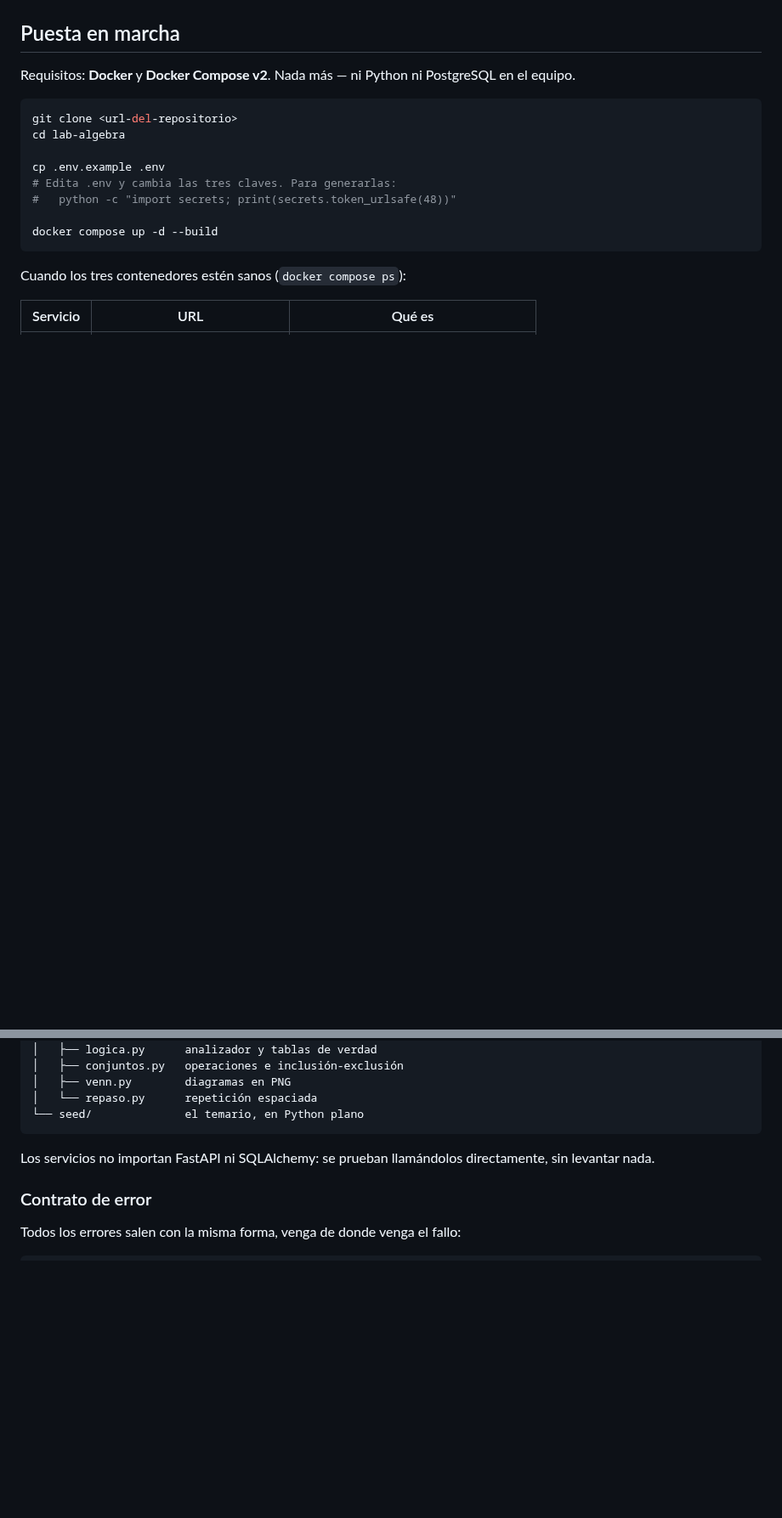
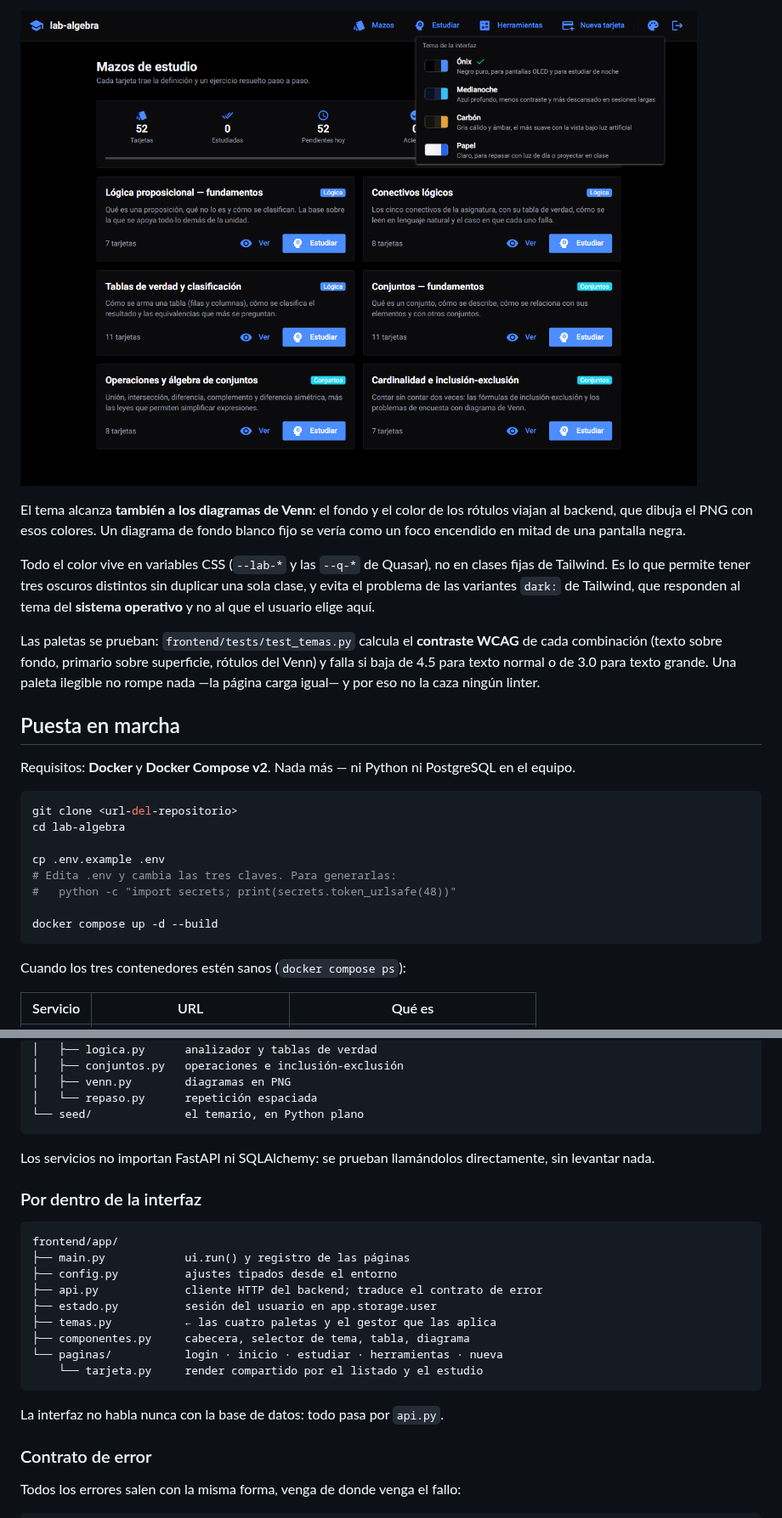
Before and after one commit to NicolasAndresCL/lab-algebra, a Markdown page: README.md, 2 parts joined by grey strips. Shown at 85% size. Drawn GitHub-style; pictures changed too: docs/capturas/04-temas.png (added); blank space fills up the shorter version.

````diff
--- a/README.md
+++ b/README.md
@@ -55,3 +72,21 @@ cardinalidades del enunciado:
+![Selector de temas desplegado](docs/capturas/04-temas.png)
+
+El tema alcanza **también a los diagramas de Venn**: el fondo y el color de los
+rótulos viajan al backend, que dibuja el PNG con esos colores. Un diagrama de
+fondo blanco fijo se vería como un foco encendido en mitad de una pantalla
+negra.
+
+Todo el color vive en variables CSS (`--lab-*` y las `--q-*` de Quasar), no en
+clases fijas de Tailwind. Es lo que permite tener tres oscuros distintos sin
+duplicar una sola clase, y evita el problema de las variantes `dark:` de
+Tailwind, que responden al tema del **sistema operativo** y no al que el usuario
+elige aquí.
+
+Las paletas se prueban: `frontend/tests/test_temas.py` calcula el **contraste
+WCAG** de cada combinación (texto sobre fondo, primario sobre superficie,
+rótulos del Venn) y falla si baja de 4.5 para texto normal o de 3.0 para texto
+grande. Una paleta ilegible no rompe nada —la página carga igual— y por eso no
+la caza ningún linter.
 
 ## Puesta en marcha
 
@@ -177,6 +212,22 @@ backend/app/
 Los servicios no importan FastAPI ni SQLAlchemy: se prueban llamándolos
 directamente, sin levantar nada.
 
+### Por dentro de la interfaz
+
+```
+frontend/app/
+├── main.py            ui.run() y registro de las páginas
+├── config.py          ajustes tipados desde el entorno
+├── api.py             cliente HTTP del backend; traduce el contrato de error
+├── estado.py          sesión del usuario en app.storage.user
+├── temas.py           ← las cuatro paletas y el gestor que las aplica
+├── componentes.py     cabecera, selector de tema, tabla, diagrama
+└── paginas/           login · inicio · estudiar · herramientas · nueva
+    └── tarjeta.py     render compartido por el listado y el estudio
+```
+
+La interfaz no habla nunca con la base de datos: todo pasa por `api.py`.
+
 ### Contrato de error
 
 Todos los errores salen con la misma forma, venga de donde venga el fallo:
````
Also changed, not shown: other parts of README.md (+30 -6 lines), docs/capturas/01-mazos.png, docs/capturas/02-estudio.png, docs/capturas/03-herramientas-venn.png, docs/capturas/05-tema-claro.png (added).
